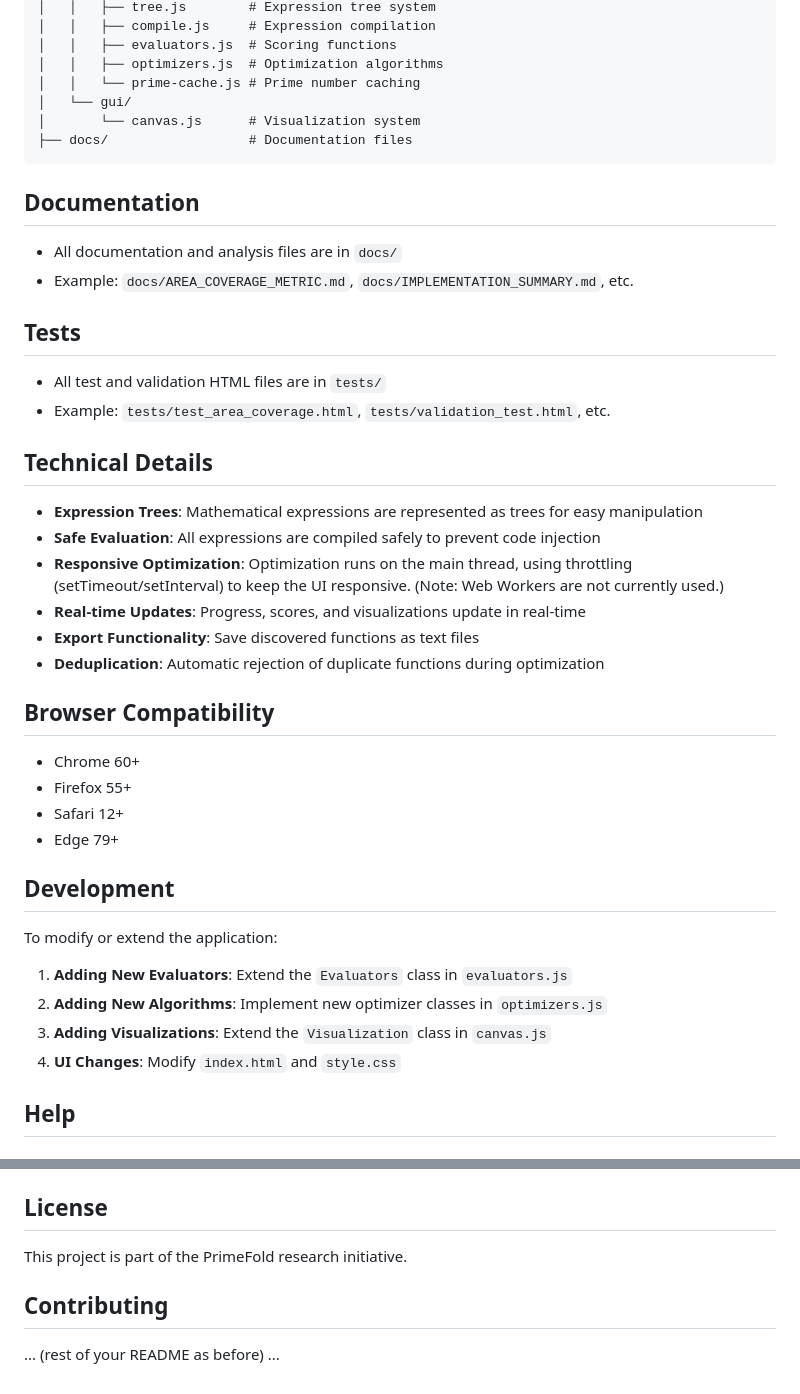
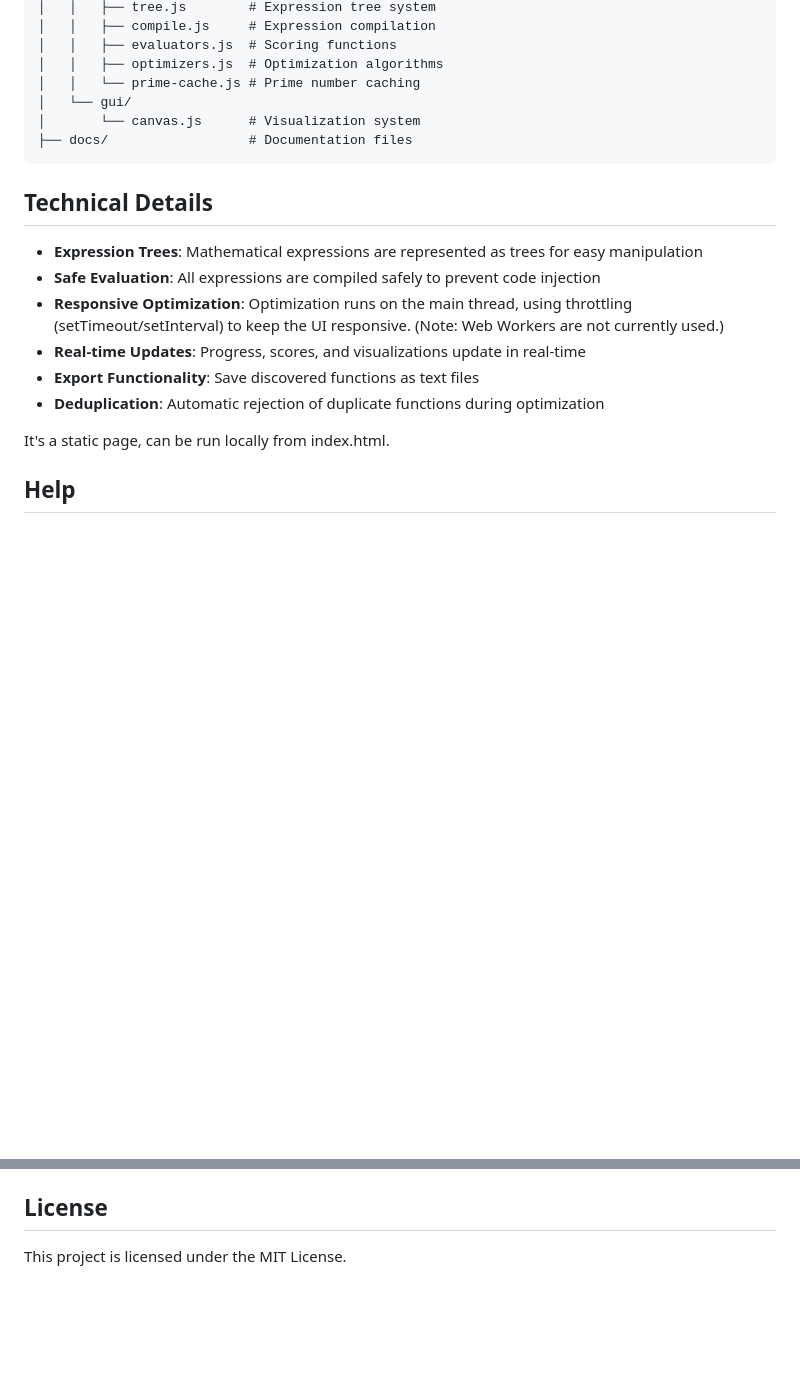
Before and after one commit to ilmenit/prime-fold, a Markdown page: README.md, 2 parts joined by grey strips. GitHub-like rendering; blank space fills up the shorter version.

Commit message:
fix readme.md after stupid AI edits

````diff
--- a/README.md
+++ b/README.md
@@ -58,16 +58,6 @@ js-fold/
 ├── docs/                  # Documentation files
 ```
 
-## Documentation
-
-- All documentation and analysis files are in `docs/`
-- Example: `docs/AREA_COVERAGE_METRIC.md`, `docs/IMPLEMENTATION_SUMMARY.md`, etc.
-
-## Tests
-
-- All test and validation HTML files are in `tests/`
-- Example: `tests/test_area_coverage.html`, `tests/validation_test.html`, etc.
-
 ## Technical Details
 
 - **Expression Trees**: Mathematical expressions are represented as trees for easy manipulation
@@ -77,21 +67,7 @@ js-fold/
 - **Export Functionality**: Save discovered functions as text files
 - **Deduplication**: Automatic rejection of duplicate functions during optimization
 
-## Browser Compatibility
-
-- Chrome 60+
-- Firefox 55+
-- Safari 12+
-- Edge 79+
-
-## Development
-
-To modify or extend the application:
-
-1. **Adding New Evaluators**: Extend the `Evaluators` class in `evaluators.js`
-2. **Adding New Algorithms**: Implement new optimizer classes in `optimizers.js`
-3. **Adding Visualizations**: Extend the `Visualization` class in `canvas.js`
-4. **UI Changes**: Modify `index.html` and `style.css`
+It's a static page, can be run locally from index.html.
 
 ## Help
 
@@ -118,8 +94,4 @@ For more details on metrics, optimization, and implementation, see the `docs/` f
 
 ## License
 
-This project is part of the PrimeFold research initiative.
-
-## Contributing
-
-... (rest of your README as before) ...
+This project is licensed under the MIT License.
````
